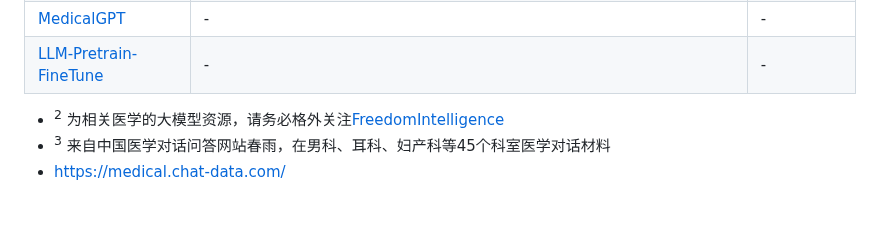
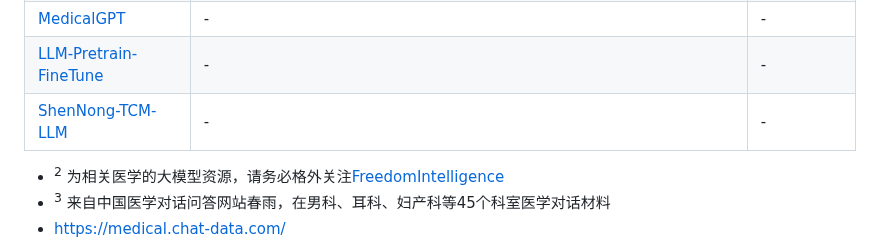
Before and after one commit to WangRongsheng/MedQA-ChatGLM, a Markdown page: README.md, the part around the change. GitHub-like rendering; blank space fills up the shorter version.

```diff
--- a/README.md
+++ b/README.md
@@ -24,6 +24,7 @@
 |[medAlpaca](https://github.com/kbressem/medAlpaca)|-|LLaMA-7B|
 |[MedicalGPT](https://github.com/shibing624/MedicalGPT)|-|-|
 |[LLM-Pretrain-FineTune](https://github.com/X-jun-0130/LLM-Pretrain-FineTune)|-|-|
+|[ShenNong-TCM-LLM](https://github.com/michael-wzhu/ShenNong-TCM-LLM)|-|-|
 
 - <sup>2</sup> 为相关医学的大模型资源，请务必格外关注[FreedomIntelligence](https://github.com/FreedomIntelligence)
 - <sup>3</sup> 来自中国医学对话问答网站春雨，在男科、耳科、妇产科等45个科室医学对话材料
```
